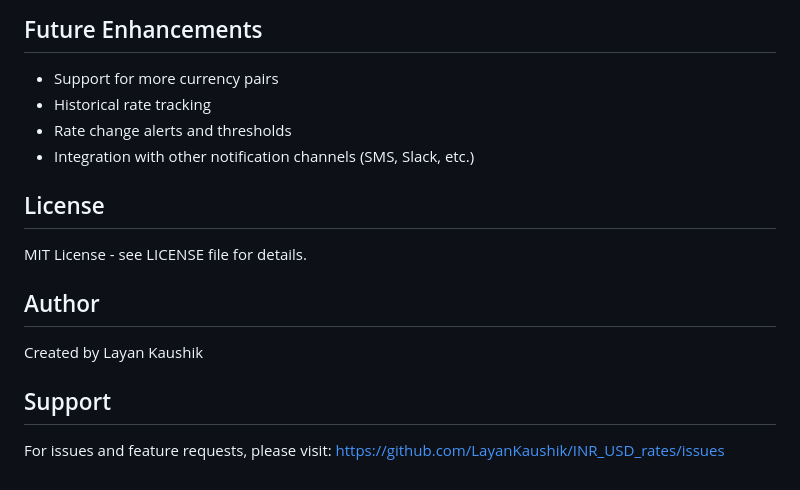
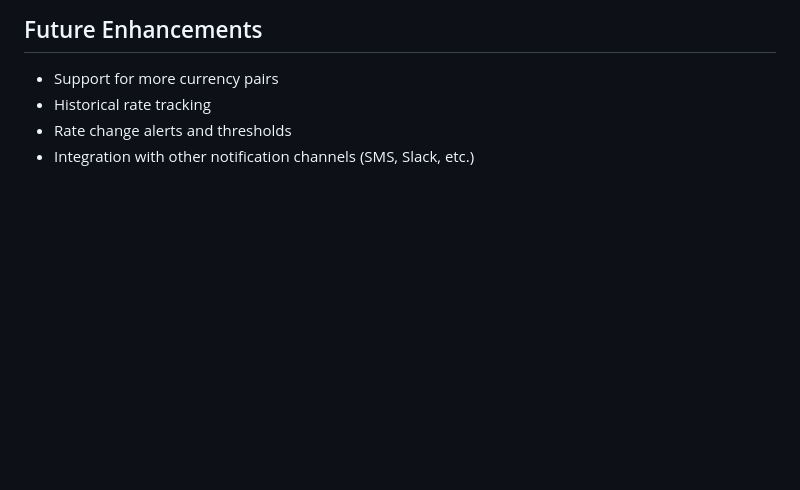
Before and after one commit to LayanKaushik/INR_USD_rates, a Markdown page: README.md, the part around the change. Drawn GitHub-style; blank space fills up the shorter version.

```diff
--- a/README.md
+++ b/README.md
@@ -153,15 +153,3 @@ black inr_usd_rates/
 - Historical rate tracking
 - Rate change alerts and thresholds
 - Integration with other notification channels (SMS, Slack, etc.)
-
-## License
-
-MIT License - see LICENSE file for details.
-
-## Author
-
-Created by Layan Kaushik
-
-## Support
-
-For issues and feature requests, please visit: https://github.com/LayanKaushik/INR_USD_rates/issues
```
